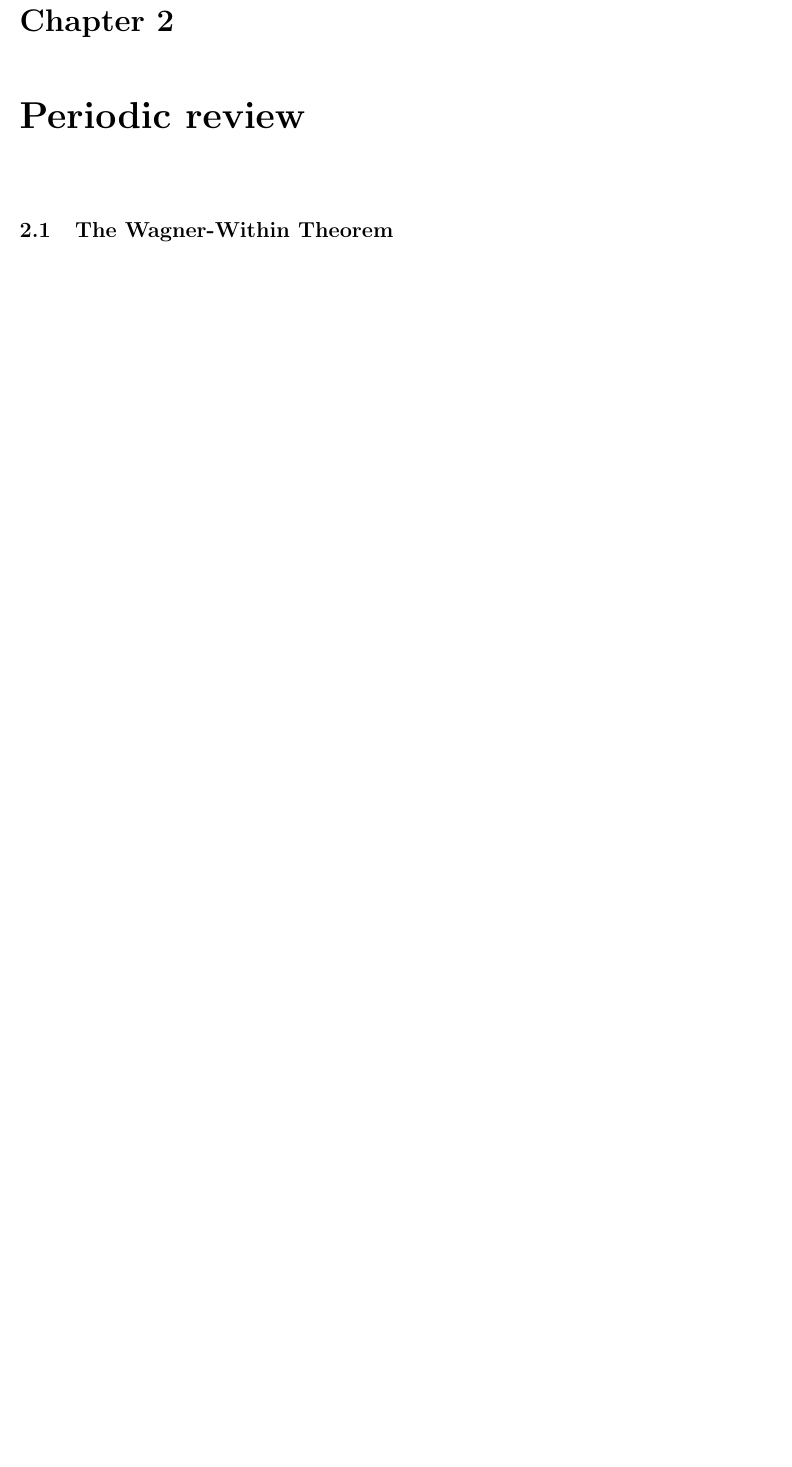
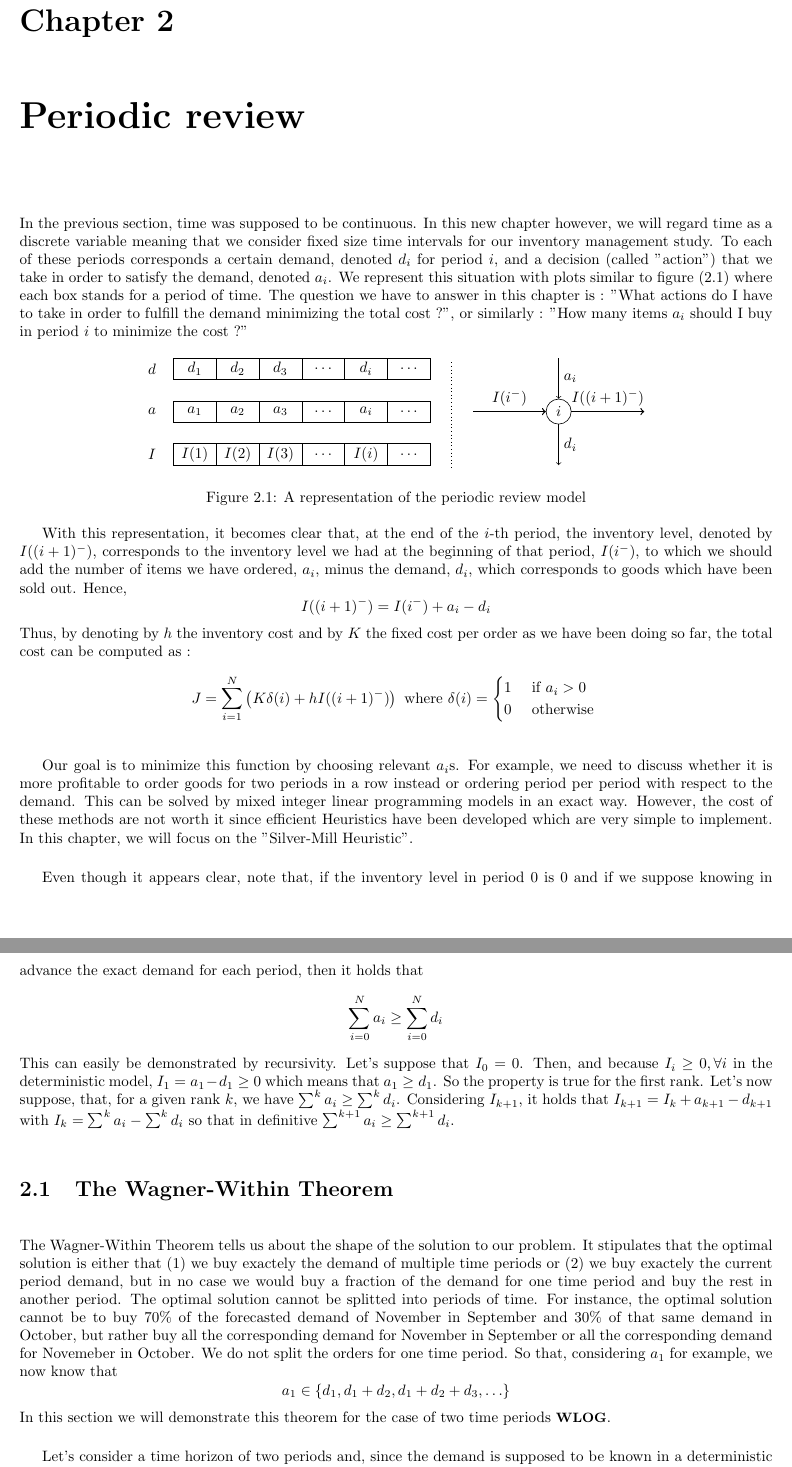
Before and after one commit to hlefebvr/unige-production-system, a LaTeX document (main.tex, which reads chapters/periodic_review.tex): part of page 12 of 16 before the commit and two parts of pages 12 and 13 of 17 after it, the two joined at a grey line, cut so that both start at the same text, the shorter picture padded with empty space. Compiled offline with pdfLaTeX.

Commit message:
wagner theorem started

```diff
--- a/chapters/periodic_review.tex
+++ b/chapters/periodic_review.tex
@@ -1,4 +1,56 @@
+In the previous section, time was supposed to be continuous. In this new chapter however, we will regard time as a discrete variable meaning that we consider fixed size time intervals for our inventory management study. To each of these periods corresponds a certain demand, denoted $d_i$ for period $i$, and a decision (called "action") that we take in order to satisfy the demand, denoted $a_i$. We represent this situation with plots similar to figure (\ref{periodic:plot}) where each box stands for a period of time. The question we have to answer in this chapter is : "What actions do I have to take in order to fulfill the demand minimizing the total cost ?", or similarly : "How many items $a_i$ should I buy in period $i$ to minimize the cost ?"
+
+\begin{figure}[h!]
+    \centering
+    \begin{tikzpicture}
+        \draw (.5, .25) node {$d$};
+        \foreach \x/\t in {1/$d_1$, 2/$d_2$, 3/$d_3$, 4/$\hdots$, 5/$d_i$, 6/$\hdots$} {
+            \draw (\x, 0) rectangle (\x+1, .5);
+            \draw (\x+.5, .25) node {\t};
+        }
+
+        \draw (.5, -.75) node {$a$};
+        \foreach \x/\t in {1/$a_1$, 2/$a_2$, 3/$a_3$, 4/$\hdots$, 5/$a_i$, 6/$\hdots$} {
+            \draw (\x, -1) rectangle (\x+1, -.5);
+            \draw (\x+.5, -.75) node {\t};
+        }
+
+        \draw (.5, -1.75) node {$I$};
+        \foreach \x/\t in {1/$I(1)$, 2/$I(2)$, 3/$I(3)$, 4/$\hdots$, 5/$I(i)$, 6/$\hdots$} {
+            \draw (\x, -2) rectangle (\x+1, -1.5);
+            \draw (\x+.5, -1.75) node {\t};
+        }
+
+        \draw[dotted] (7.5, .4) -- ++(0, -2.5);
+
+        \draw (10, -.75) node[circle, draw] (i) {$i$};
+        \draw[->, thick] (8, -.75) -- node [above] {$I(i^-)$} (i);
+        \draw[->] (10, .5) -- node [right] {$a_i$} (i);
+        \draw[->] (i) -- node[right] {$d_i$} (10, -2);
+        \draw[->, thick] (i) -- node[above] {$I((i+1)^-)$} (12, -.75);
+    \end{tikzpicture}
+    \caption{\label{periodic:plot}A representation of the periodic review model}
+\end{figure}
+
+With this representation, it becomes clear that, at the end of the $i$-th period, the inventory level, denoted by $I((i+1)^-)$, corresponds to the inventory level we had at the beginning of that period, $I(i^-)$, to which we should add the number of items we have ordered, $a_i$, minus the demand, $d_i$, which corresponds to goods which have been sold out. Hence, \[ I((i+1)^-) = I(i^-) + a_i - d_i \] Thus, by denoting by $h$ the inventory cost and by $K$ the fixed cost per order as we have been doing so far, the total cost can be computed as :
+\[
+    J = \sum_{i=1}^N\left( K\delta(i) + hI((i+1)^-) \right)
+    \textrm{ where }
+    \delta(i) = \begin{cases}
+        1 &\textrm{ if } a_i > 0\\
+        0 &\textrm{ otherwise }
+    \end{cases}
+\]
+
+Our goal is to minimize this function by choosing relevant $a_i$s. For example, we need to discuss whether it is more profitable to order goods for two periods in a row instead or ordering period per period with respect to the demand. This can be solved by mixed integer linear programming models in an exact way. However, the cost of these methods are not worth it since efficient Heuristics have been developed which are very simple to implement. In this chapter, we will focus on the "Silver-Mill Heuristic".
+
+Even though it appears clear, note that, if the inventory level in period $0$ is $0$ and if we suppose knowing in advance the exact demand for each period, then it holds that \[ \sum_{i=0}^N a_i \ge \sum_{i=0}^Nd_i \]This can easily be demonstrated by recursivity. Let's suppose that $I_0=0$. Then, and because $I_i\ge 0, \forall i$ in the deterministic model, $I_1=a_1-d_1\ge 0$ which means that $a_1\ge d_1$. So the property is true for the first rank. Let's now suppose, that, for a given rank $k$, we have $\sum^k a_i\ge \sum^k d_i$. Considering $I_{k+1}$, it holds that $I_{k+1} = I_k + a_{k+1} - d_{k+1}$ with $I_k = \sum^k a_i - \sum^k d_i$ so that in definitive $\sum^{k+1}a_i\ge\sum^{k+1}d_i$.
+
 \section{The Wagner-Within Theorem}
+
+The Wagner-Within Theorem tells us about the shape of the solution to our problem. It stipulates that the optimal solution is either that (1) we buy exactely the demand of multiple time periods or (2) we buy exactely the current period demand, but in no case we would buy a fraction of the demand for one time period and buy the rest in another period. The optimal solution cannot be splitted into periods of time. For instance, the optimal solution cannot be to buy 70\% of the forecasted demand of November in September and 30\% of that same demand in October, but rather buy all the corresponding demand for November in September or all the corresponding demand for Novemeber in October. We do not split the orders for one time period. So that, considering $a_1$ for example, we now know that \[ a_1 \in \{ d_1, d_1+d_2, d_1+d_2+d_3, \hdots \} \] In this section we will demonstrate this theorem for the case of two time periods \WLOG.
+
+Let's consider a time horizon of two periods and, since the demand is supposed to be known in a deterministic way, we can impose that the inventory level at the end of the horizon is zero, $I_2=0$. As well, we'll assume that $I_0$ is zero (no initial inventory level).
 
 \section{The Silver \& Mill Heuristic}
 
--- a/main.tex
+++ b/main.tex
@@ -7,6 +7,8 @@
 \usepackage{tikz}
 \usetikzlibrary{arrows}
 \usetikzlibrary{decorations.pathmorphing}
+
+\newcommand\WLOG{{\small\textbf{WLOG}}}
 
 \title{Production Systems}
 \author{Henri LEFEBVRE}
```
Also changed, not shown: main.pdf, chapters/periodic_review.tex (2 more changed lines), 1 other file. Lines whose indentation alone changed are shown as unchanged.
